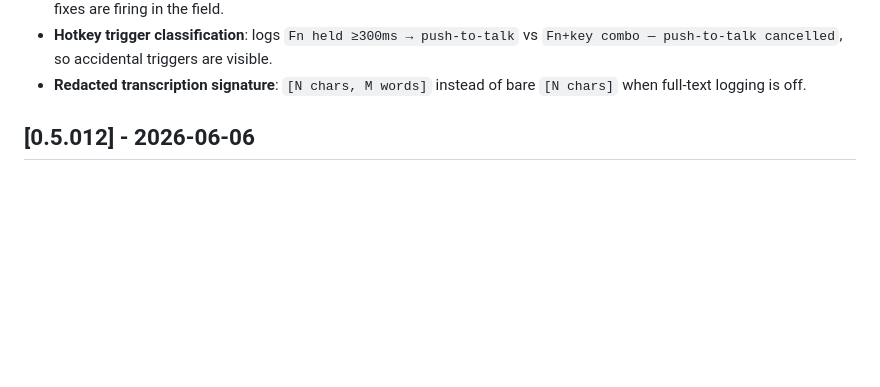
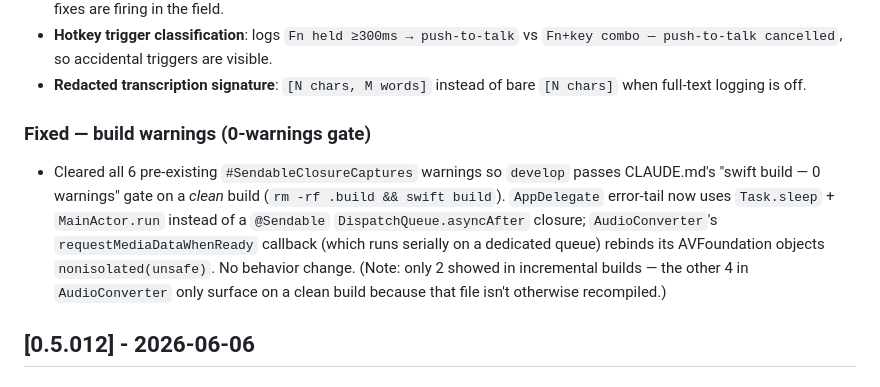
Before and after one commit to gendalf-warden/voiceink, a Markdown page: CHANGELOG.md, the part around the change. GitHub-like rendering; blank space fills up the shorter version.

Commit message:
docs(changelog): document the Sendable build-warning fixes (0-warnings gate)
The AppDelegate + AudioConverter #SendableClosureCaptures fixes landed in
63800c9 / 60cd7ff but weren't in CHANGELOG. Verified: rm -rf .build && swift
build → 0 warnings; swift test 133/133.

Co-Authored-By: Claude Opus 4.8 <noreply@anthropic.com>

```diff
--- a/CHANGELOG.md
+++ b/CHANGELOG.md
@@ -29,6 +29,17 @@ logged verbatim; real dictated text stays behind the `logTranscriptions` opt-in.
   `Fn+key combo — push-to-talk cancelled`, so accidental triggers are visible.
 - **Redacted transcription signature**: `[N chars, M words]` instead of bare
   `[N chars]` when full-text logging is off.
+
+### Fixed — build warnings (0-warnings gate)
+- Cleared all 6 pre-existing `#SendableClosureCaptures` warnings so `develop`
+  passes CLAUDE.md's "swift build — 0 warnings" gate on a *clean* build
+  (`rm -rf .build && swift build`). `AppDelegate` error-tail now uses
+  `Task.sleep` + `MainActor.run` instead of a `@Sendable`
+  `DispatchQueue.asyncAfter` closure; `AudioConverter`'s `requestMediaDataWhenReady`
+  callback (which runs serially on a dedicated queue) rebinds its AVFoundation
+  objects `nonisolated(unsafe)`. No behavior change. (Note: only 2 showed in
+  incremental builds — the other 4 in `AudioConverter` only surface on a clean
+  build because that file isn't otherwise recompiled.)
 
 ## [0.5.012] - 2026-06-06
 
```
